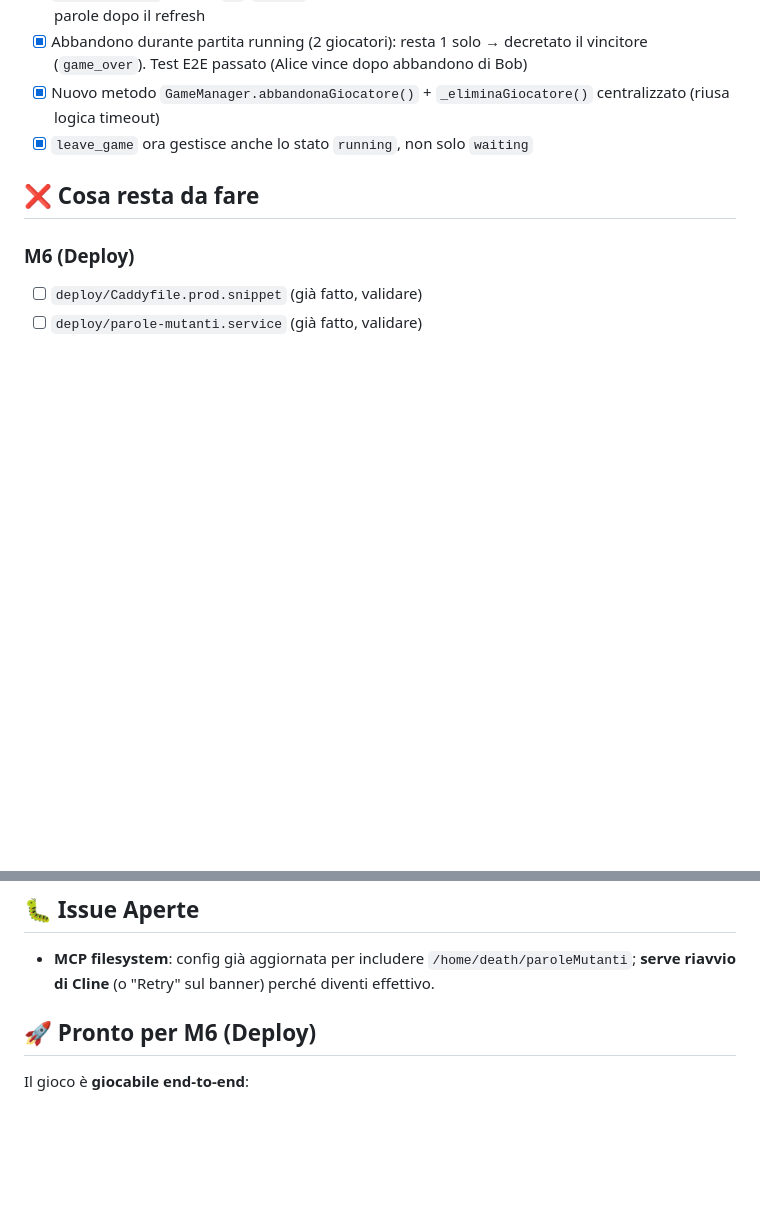
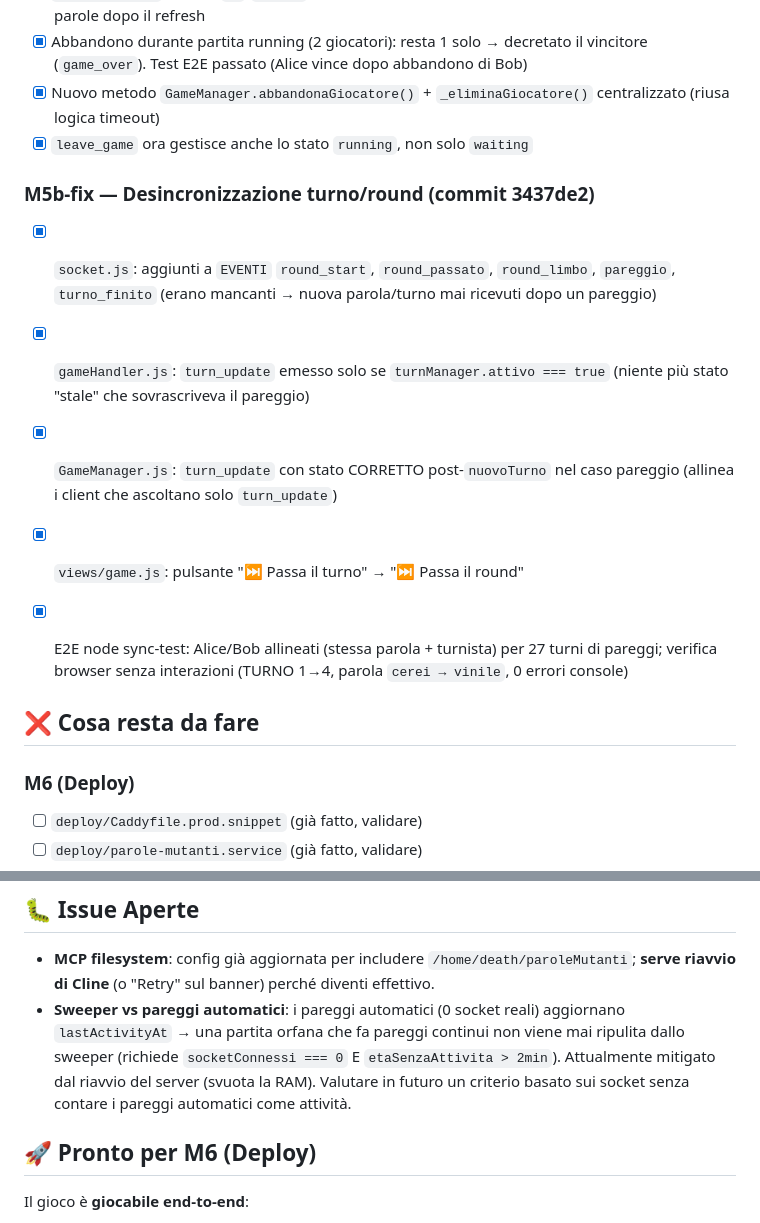
Before and after one commit to Maxster81/paroleMutanti, a Markdown page: .memory-bank/progress.md, 2 parts joined by grey strips. GitHub-like rendering; blank space fills up the shorter version.

```diff
--- a/.memory-bank/progress.md
+++ b/.memory-bank/progress.md
@@ -89,6 +89,13 @@
 - [x] Abbandono durante partita running (2 giocatori): resta 1 solo → decretato il vincitore (`game_over`). Test E2E passato (Alice vince dopo abbandono di Bob)
 - [x] Nuovo metodo `GameManager.abbandonaGiocatore()` + `_eliminaGiocatore()` centralizzato (riusa logica timeout)
 - [x] `leave_game` ora gestisce anche lo stato `running`, non solo `waiting`
+### M5b-fix — Desincronizzazione turno/round (commit 3437de2)
+- [x] `socket.js`: aggiunti a `EVENTI` `round_start`, `round_passato`, `round_limbo`, `pareggio`, `turno_finito` (erano mancanti → nuova parola/turno mai ricevuti dopo un pareggio)
+- [x] `gameHandler.js`: `turn_update` emesso solo se `turnManager.attivo === true` (niente più stato "stale" che sovrascriveva il pareggio)
+- [x] `GameManager.js`: `turn_update` con stato CORRETTO post-`nuovoTurno` nel caso pareggio (allinea i client che ascoltano solo `turn_update`)
+- [x] `views/game.js`: pulsante "⏭ Passa il turno" → "⏭ Passa il round"
+- [x] E2E node sync-test: Alice/Bob allineati (stessa parola + turnista) per 27 turni di pareggi; verifica browser senza interazioni (TURNO 1→4, parola `cerei → vinile`, 0 errori console)
+
 
 ## ❌ Cosa resta da fare
 
@@ -129,6 +136,7 @@ M6 (Deploy):           [░░░░░░░░░░]  0%   ⏳ da iniziare
 
 ## 🐛 Issue Aperte
 - **MCP filesystem**: config già aggiornata per includere `/home/death/paroleMutanti`; **serve riavvio di Cline** (o "Retry" sul banner) perché diventi effettivo.
+- **Sweeper vs pareggi automatici**: i pareggi automatici (0 socket reali) aggiornano `lastActivityAt` → una partita orfana che fa pareggi continui non viene mai ripulita dallo sweeper (richiede `socketConnessi === 0` E `etaSenzaAttivita > 2min`). Attualmente mitigato dal riavvio del server (svuota la RAM). Valutare in futuro un criterio basato sui socket senza contare i pareggi automatici come attività.
 
 ## 🚀 Pronto per M6 (Deploy)
 
```
Also changed, not shown: .memory-bank/activeContext.md (+11 -1 lines).
